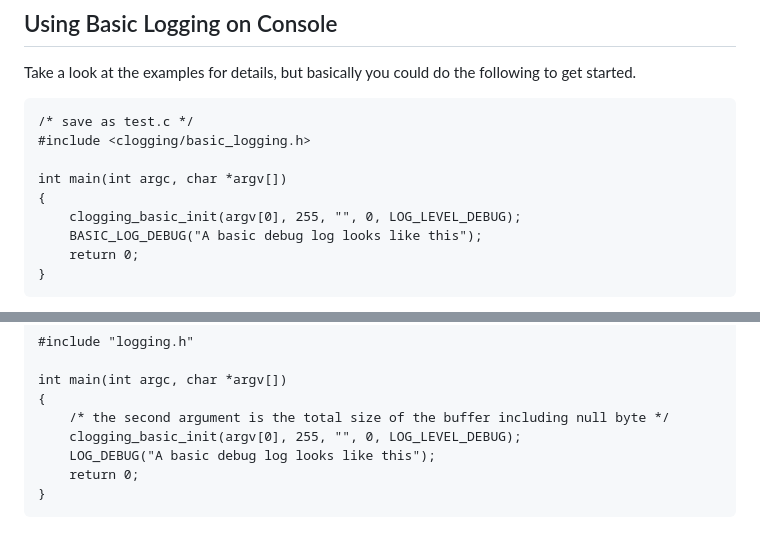
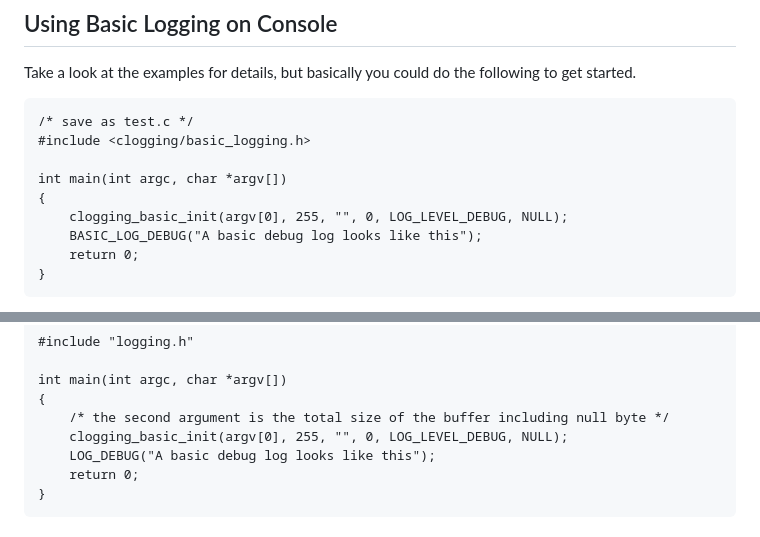
Before and after one commit to neeraj9/clogging, a Markdown page: README.md, 2 parts joined by grey strips. Drawn GitHub-style.

Commit message:
fix: update clogging_basic_init function calls to include NULL parameter

```diff
--- a/README.md
+++ b/README.md
@@ -21,7 +21,7 @@ following to get started.
 
     int main(int argc, char *argv[])
     {
-        clogging_basic_init(argv[0], 255, "", 0, LOG_LEVEL_DEBUG);
+        clogging_basic_init(argv[0], 255, "", 0, LOG_LEVEL_DEBUG, NULL);
         BASIC_LOG_DEBUG("A basic debug log looks like this");
         return 0;
     }
@@ -61,7 +61,7 @@ The main application code will now look like as follows:
     int main(int argc, char *argv[])
     {
         /* the second argument is the total size of the buffer including null byte */
-        clogging_basic_init(argv[0], 255, "", 0, LOG_LEVEL_DEBUG);
+        clogging_basic_init(argv[0], 255, "", 0, LOG_LEVEL_DEBUG, NULL);
         LOG_DEBUG("A basic debug log looks like this");
         return 0;
     }
```
